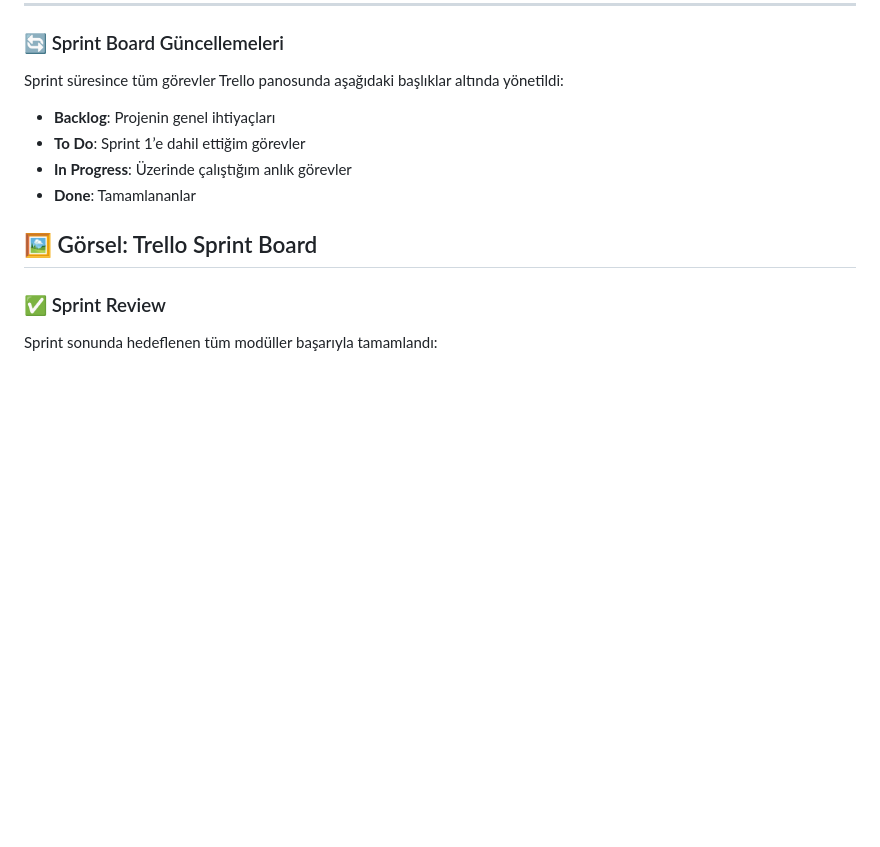
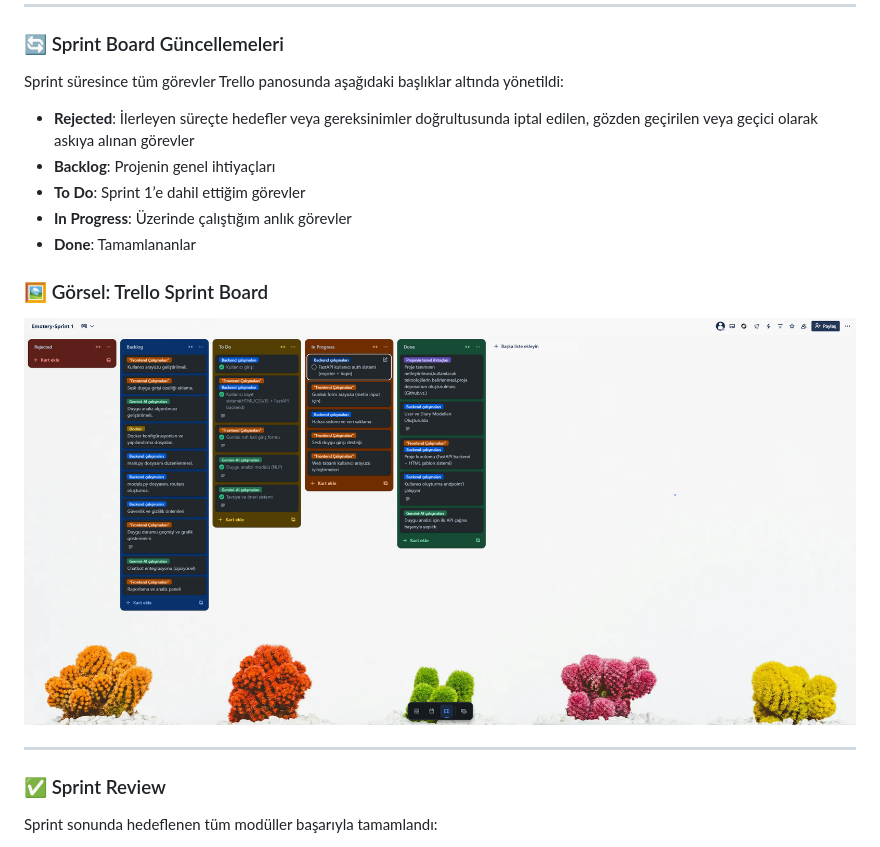
Before and after one commit to iremuslu/Bootcamp-AI209, a Markdown page: README.md, the part around the change printed below. GitHub-like rendering; folded sections open; blank space fills up the shorter version.

```diff
--- a/README.md
+++ b/README.md
@@ -91,12 +100,17 @@ Tek başıma geliştirdiğim bu projede, ilerlememi takip etmek ve hedeflerimi k
 ### 🔄 Sprint Board Güncellemeleri
 Sprint süresince tüm görevler Trello panosunda aşağıdaki başlıklar altında yönetildi:
 
+- **Rejected**: İlerleyen süreçte hedefler veya gereksinimler doğrultusunda iptal edilen, gözden geçirilen veya geçici olarak askıya alınan görevler
 - **Backlog**: Projenin genel ihtiyaçları
 - **To Do**: Sprint 1’e dahil ettiğim görevler
 - **In Progress**: Üzerinde çalıştığım anlık görevler
 - **Done**: Tamamlananlar
 
-🖼️ Görsel: Trello Sprint Board
+### 🖼️ Görsel: Trello Sprint Board
+
+<img src="https://github.com/iremuslu/Bootcamp-AI209/blob/main/images/backlogTrello.png" width="1000"/>
+
+
 ---
 
 ### ✅ Sprint Review
```
Also changed, not shown: other parts of README.md (+51 -19 lines).
